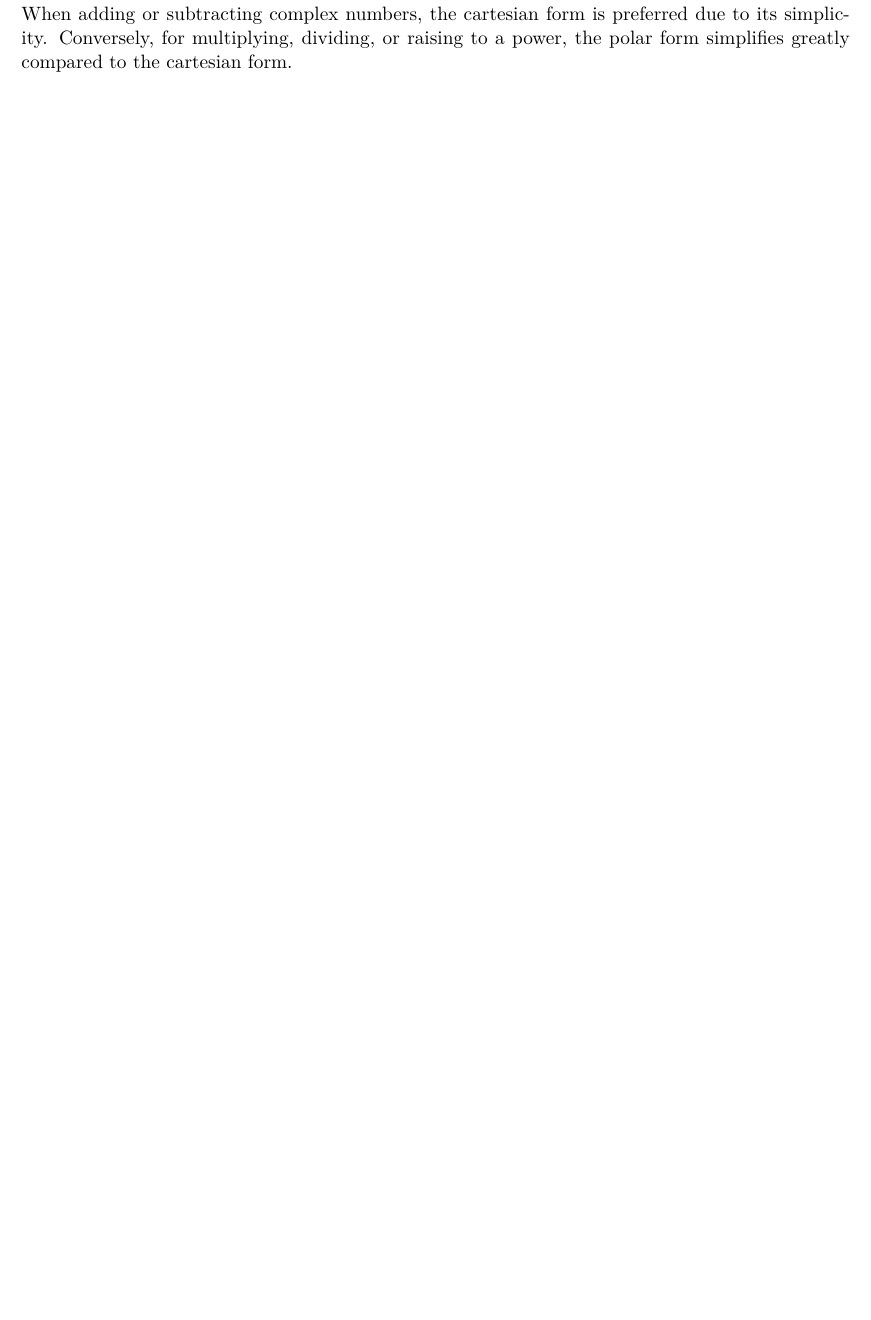
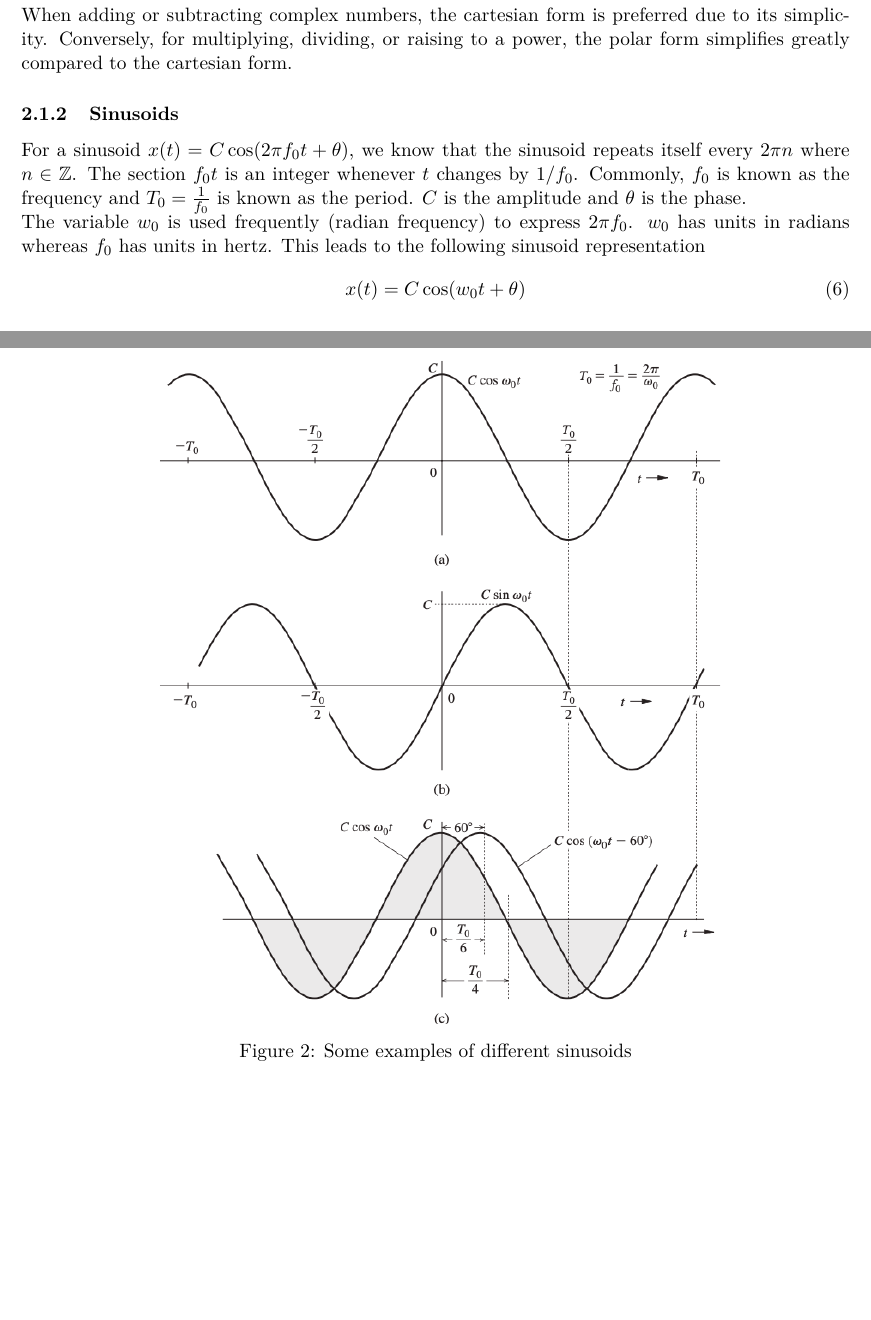
Before and after one commit to Hansespinosa2/emsse-notes, a LaTeX document (sys_id/notes/sys_id_main.tex, which reads sys_id/notes/extra/sys_n_sig.tex): part of page 3 of 3 before the commit and two parts of pages 3 and 4 of 5 after it, the two joined at a grey line, cut so that both start at the same text, the shorter picture padded with empty space. Compiled offline with pdfLaTeX.

Commit message:
Sinusoids

```diff
--- a/sys_id/notes/extra/sys_n_sig.tex
+++ b/sys_id/notes/extra/sys_n_sig.tex
@@ -40,3 +40,21 @@ In simpler terms, $re^{j\theta}$ represents a point $z$ that has a distance $r$
 
 When adding or subtracting complex numbers, the cartesian form is preferred due to its simplicity.
 Conversely, for multiplying, dividing, or raising to a power, the polar form simplifies greatly compared to the cartesian form.
+
+\subsubsection{Sinusoids}
+For a sinusoid $x(t) = C \cos (2\pi f_0 t + \theta)$, we know that the sinusoid repeats itself every $2\pi n$ where $n \in \mathbb{Z}$.
+The section $f_0 t$ is an integer whenever $t$ changes by $1/f_0$.
+Commonly, $f_0$ is known as the frequency and $T_0 = \frac{1}{f_0}$ is known as the period.
+$C$ is the amplitude and $\theta$ is the phase.
+
+The variable $w_0$ is used frequently (radian frequency) to express $2\pi f_0$.
+$w_0$ has units in radians whereas $f_0$ has units in hertz.
+This leads to the following sinusoid representation
+\begin{equation}
+    x(t) = C \cos (w_0 t + \theta)
+\end{equation}
+where the the period $T_0 = \frac{2 \pi}{w_0}$.
+
+\begin{figure}[htbp]
+  \centerline{\includegraphics[width=0.75\textwidth]{../../images/example_sinusoids.png}}
+  \caption{Some examples of different sinusoids}
```
Also changed, not shown: images/example_sinusoids.png (added), sys_id/notes/extra/sys_n_sig.tex (15 more changed lines).
